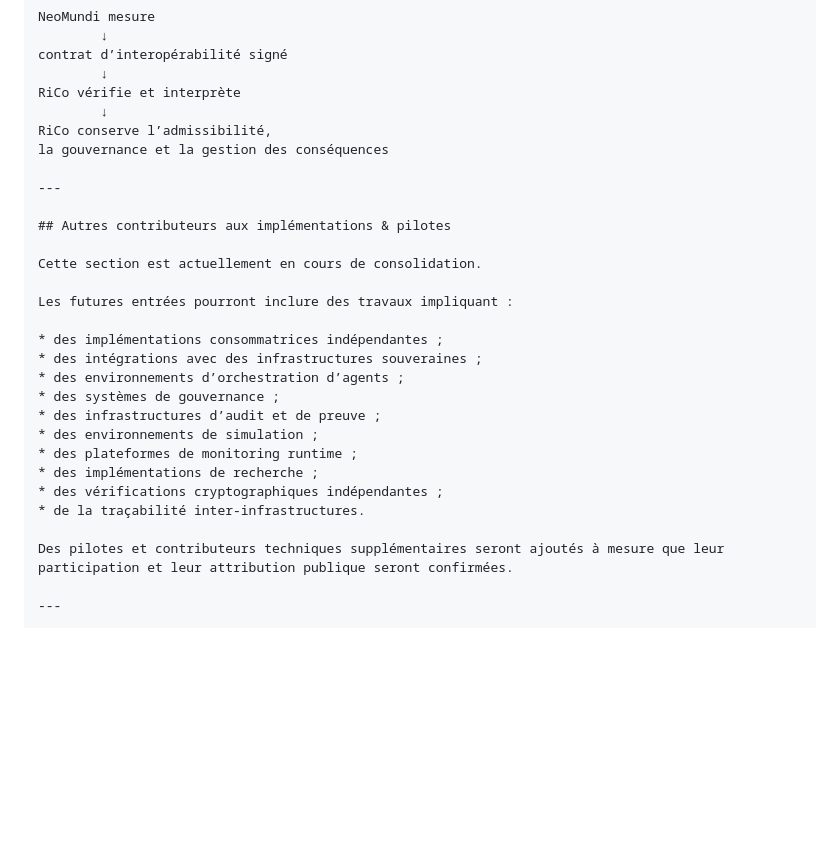
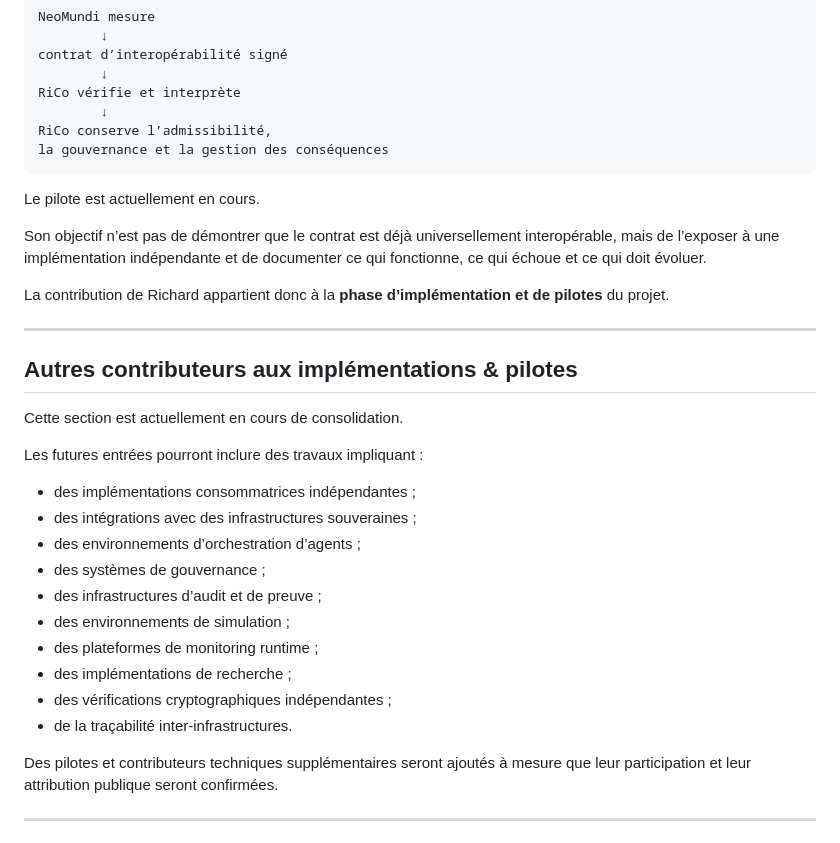
Before and after one commit to neomundi-io/neomundi-measurement-interoperability, a Markdown page: CONTRIBUTORS_FR.md, the part around one of its changes. Rendered like a GitHub page; blank space fills up the shorter version.

Commit message:
Remove duplicate lines in CONTRIBUTORS_FR.md

````diff
--- a/CONTRIBUTORS_FR.md
+++ b/CONTRIBUTORS_FR.md
@@ -422,6 +411,13 @@ RiCo vérifie et interprète
         ↓
 RiCo conserve l’admissibilité,
 la gouvernance et la gestion des conséquences
+```
+
+Le pilote est actuellement en cours.
+
+Son objectif n’est pas de démontrer que le contrat est déjà universellement interopérable, mais de l’exposer à une implémentation indépendante et de documenter ce qui fonctionne, ce qui échoue et ce qui doit évoluer.
+
+La contribution de Richard appartient donc à la **phase d’implémentation et de pilotes** du projet.
 
 ---
 
@@ -431,16 +427,16 @@ Cette section est actuellement en cours de consolidation.
 
 Les futures entrées pourront inclure des travaux impliquant :
 
-* des implémentations consommatrices indépendantes ;
-* des intégrations avec des infrastructures souveraines ;
-* des environnements d’orchestration d’agents ;
-* des systèmes de gouvernance ;
-* des infrastructures d’audit et de preuve ;
-* des environnements de simulation ;
-* des plateformes de monitoring runtime ;
-* des implémentations de recherche ;
-* des vérifications cryptographiques indépendantes ;
-* de la traçabilité inter-infrastructures.
+- des implémentations consommatrices indépendantes ;
+- des intégrations avec des infrastructures souveraines ;
+- des environnements d’orchestration d’agents ;
+- des systèmes de gouvernance ;
+- des infrastructures d’audit et de preuve ;
+- des environnements de simulation ;
+- des plateformes de monitoring runtime ;
+- des implémentations de recherche ;
+- des vérifications cryptographiques indépendantes ;
+- de la traçabilité inter-infrastructures.
 
 Des pilotes et contributeurs techniques supplémentaires seront ajoutés à mesure que leur participation et leur attribution publique seront confirmées.
 
````
Also changed, not shown: other parts of CONTRIBUTORS_FR.md (+137 -148 lines).
